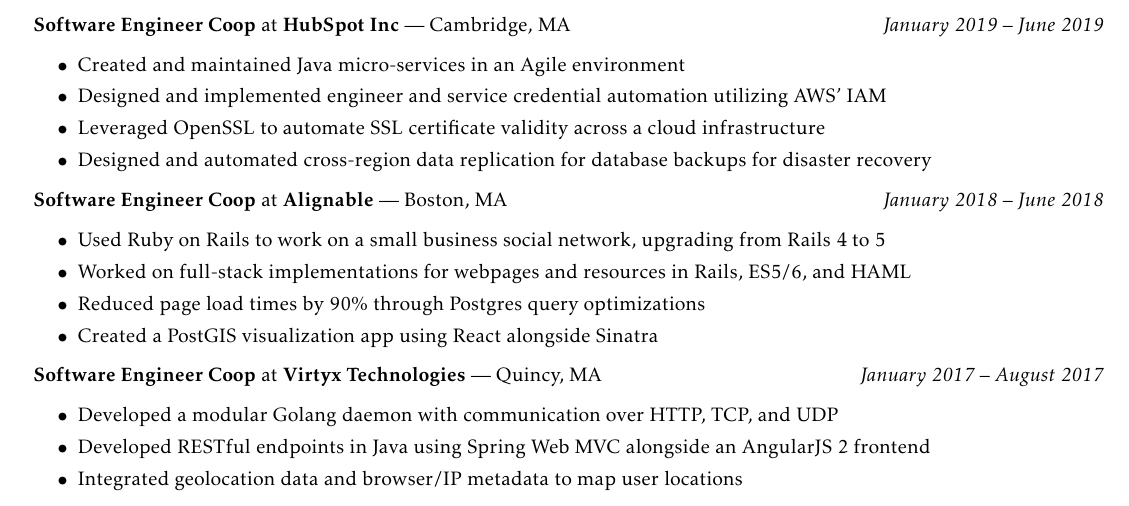
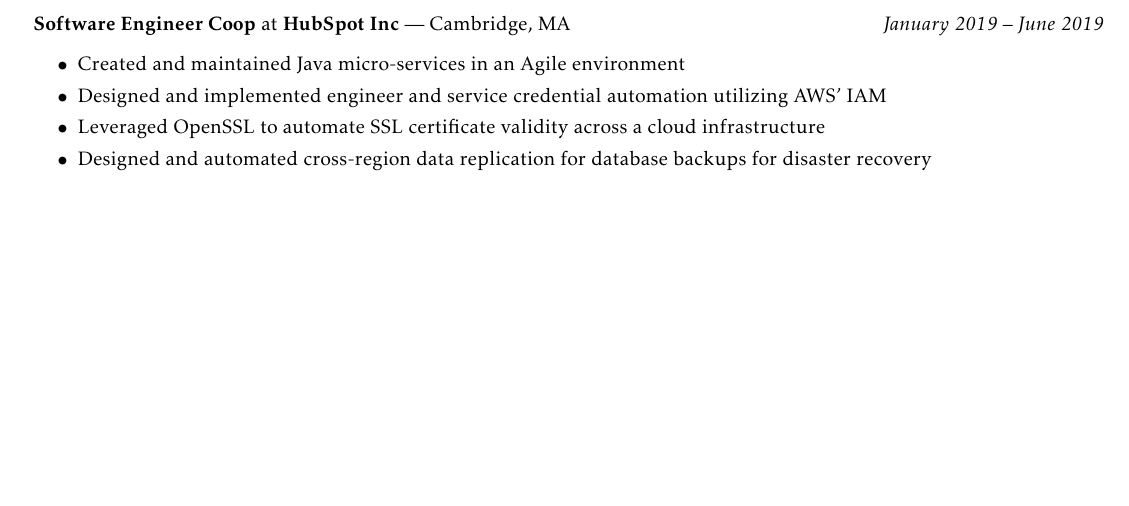
Before and after one commit to djreed/resume, a LaTeX CV (resume.tex): part of page 1 of 2 before the commit and part of the page after it, cut so that both start at the same text, the shorter picture padded with empty space. Compiled offline with pdfLaTeX.

Commit message:
Remove previous coop experiences

```diff
--- a/resume.tex
+++ b/resume.tex
@@ -103,21 +103,23 @@
     %
   \end{itemize}
 
-  \item \textbf{Software Engineer Coop} at \textbf{Alignable} --- Boston, MA \hfill {\em January 2018 -- June 2018}
-  \begin{itemize}[label={$\bullet$}]
-    \item Used Ruby on Rails to work on a small business social network, upgrading from Rails 4 to 5
-    \item Worked on full-stack implementations for webpages and resources in Rails, ES5/6, and HAML
-    \item Reduced page load times by 90\% through Postgres query optimizations
-    \item Created a PostGIS visualization app using React alongside Sinatra
+  %%% Can remove this work experience, as it's aged out by now
+  % \item \textbf{Software Engineer Coop} at \textbf{Alignable} --- Boston, MA \hfill {\em January 2018 -- June 2018}
+  % \begin{itemize}[label={$\bullet$}]
+  %   \item Used Ruby on Rails to work on a small business social network, upgrading from Rails 4 to 5
+  %   \item Worked on full-stack implementations for webpages and resources in Rails, ES5/6, and HAML
+  %   \item Reduced page load times by 90\% through Postgres query optimizations
+  %   \item Created a PostGIS visualization app using React alongside Sinatra
 
-    %%%
-    % %This is sort of assumed as an engineer:
-    % \item Documented and presented projects to non-technical team members
-  \end{itemize}
+  %   %%%
+  %   % %This is sort of assumed as an engineer:
+  %   % \item Documented and presented projects to non-technical team members
+  % \end{itemize}
 
-  \item \textbf{Software Engineer Coop} at \textbf{Virtyx Technologies} --- Quincy, MA \hfill {\em January 2017 -- August 2017}
-  \begin{itemize}[label={$\bullet$}]
-    \item Developed a modular Golang daemon with communication over HTTP, TCP, and UDP
-    \item Developed RESTful endpoints in Java using Spring Web MVC alongside an AngularJS 2 frontend
-    \item Integrated geolocation data and browser/IP metadata to map user locations
+  %%% Can remove this work experience, as it's aged out by now
+  % \item \textbf{Software Engineer Coop} at \textbf{Virtyx Technologies} --- Quincy, MA \hfill {\em January 2017 -- August 2017}
+  % \begin{itemize}[label={$\bullet$}]
+  %   \item Developed a modular Golang daemon with communication over HTTP, TCP, and UDP
+  %   \item Developed RESTful endpoints in Java using Spring Web MVC alongside an AngularJS 2 frontend
+  %   \item Integrated geolocation data and browser/IP metadata to map user locations
 
```
Also changed, not shown: resume.pdf, resume.tex (10 more changed lines).
